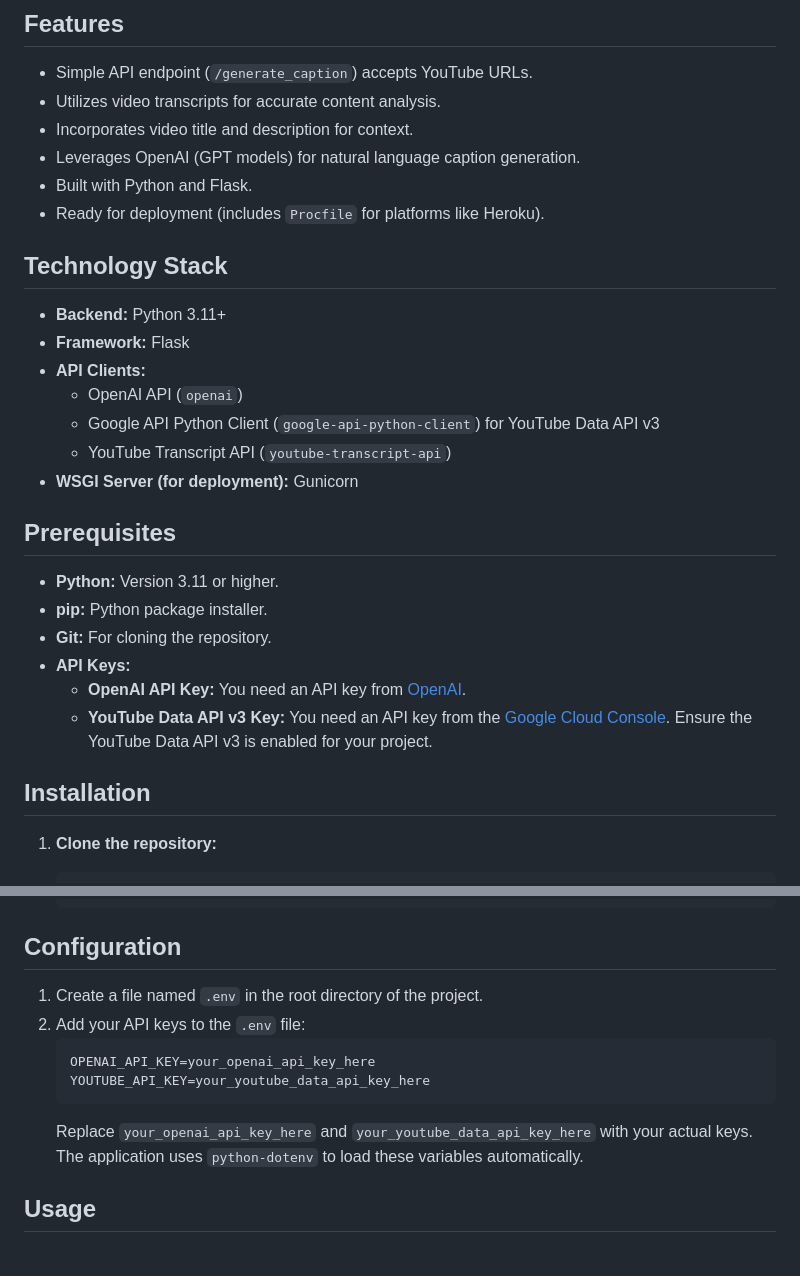
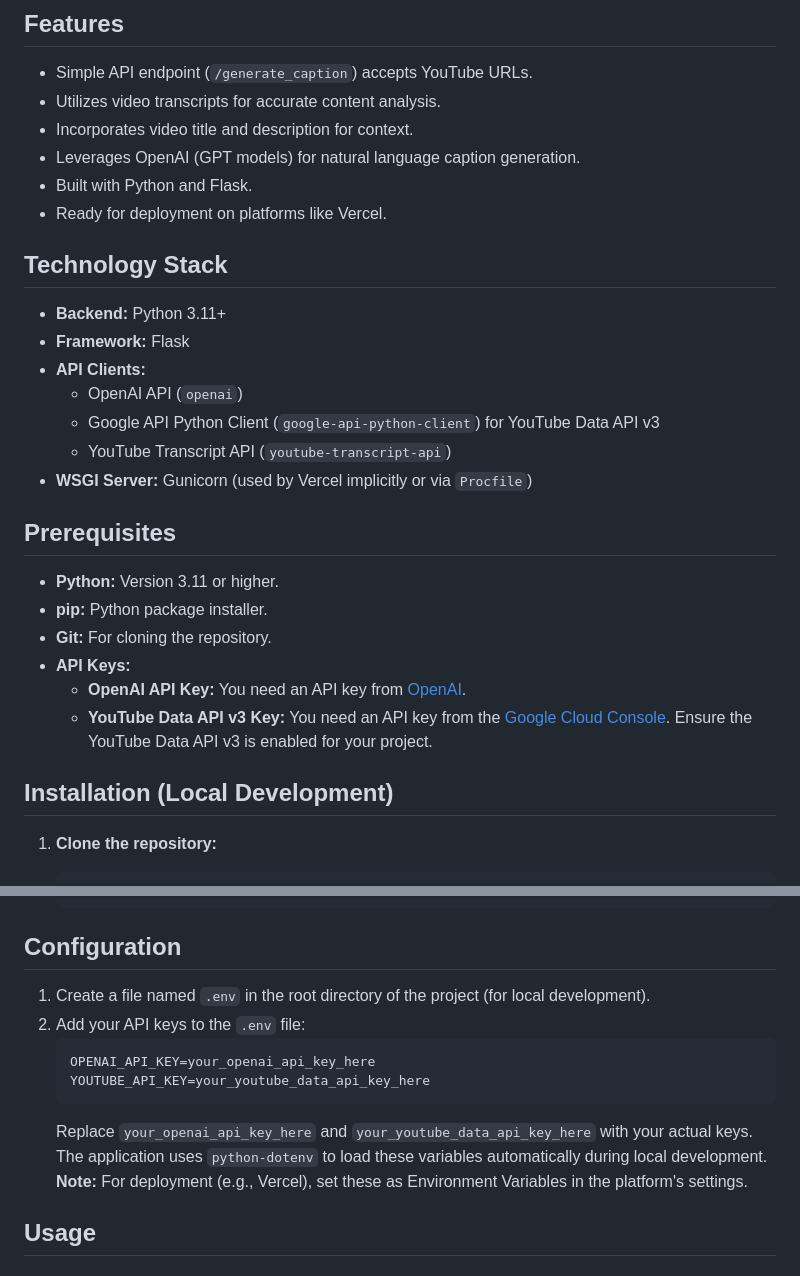
Before and after one commit to flashkid11/Youtube-to-IG-post-caption, a Markdown page: README.md, 2 parts joined by grey strips. Drawn GitHub-style.

````diff
--- a/README.md
+++ b/README.md
@@ -27,7 +28,7 @@ This tool simplifies creating social media content by leveraging AI. Provide a Y
 *   Incorporates video title and description for context.
 *   Leverages OpenAI (GPT models) for natural language caption generation.
 *   Built with Python and Flask.
-*   Ready for deployment (includes `Procfile` for platforms like Heroku).
+*   Ready for deployment on platforms like Vercel.
 
 ## Technology Stack
 
@@ -37,7 +38,7 @@ This tool simplifies creating social media content by leveraging AI. Provide a Y
     *   OpenAI API (`openai`)
     *   Google API Python Client (`google-api-python-client`) for YouTube Data API v3
     *   YouTube Transcript API (`youtube-transcript-api`)
-*   **WSGI Server (for deployment):** Gunicorn
+*   **WSGI Server:** Gunicorn (used by Vercel implicitly or via `Procfile`)
 
 ## Prerequisites
 
@@ -48,7 +49,7 @@ This tool simplifies creating social media content by leveraging AI. Provide a Y
     *   **OpenAI API Key:** You need an API key from [OpenAI](https://platform.openai.com/account/api-keys).
     *   **YouTube Data API v3 Key:** You need an API key from the [Google Cloud Console](https://console.cloud.google.com/apis/library/youtube.googleapis.com). Ensure the YouTube Data API v3 is enabled for your project.
 
-## Installation
+## Installation (Local Development)
 
 1.  **Clone the repository:**
     ```bash
@@ -74,13 +75,14 @@ This tool simplifies creating social media content by leveraging AI. Provide a Y
 
 ## Configuration
 
-1.  Create a file named `.env` in the root directory of the project.
+1.  Create a file named `.env` in the root directory of the project (for local development).
 2.  Add your API keys to the `.env` file:
     ```dotenv
     OPENAI_API_KEY=your_openai_api_key_here
     YOUTUBE_API_KEY=your_youtube_data_api_key_here
     ```
-    Replace `your_openai_api_key_here` and `your_youtube_data_api_key_here` with your actual keys. The application uses `python-dotenv` to load these variables automatically.
+    Replace `your_openai_api_key_here` and `your_youtube_data_api_key_here` with your actual keys. The application uses `python-dotenv` to load these variables automatically during local development.
+    **Note:** For deployment (e.g., Vercel), set these as Environment Variables in the platform's settings.
 
 ## Usage
 
````
Also changed, not shown: other parts of README.md (+142 -11 lines).
